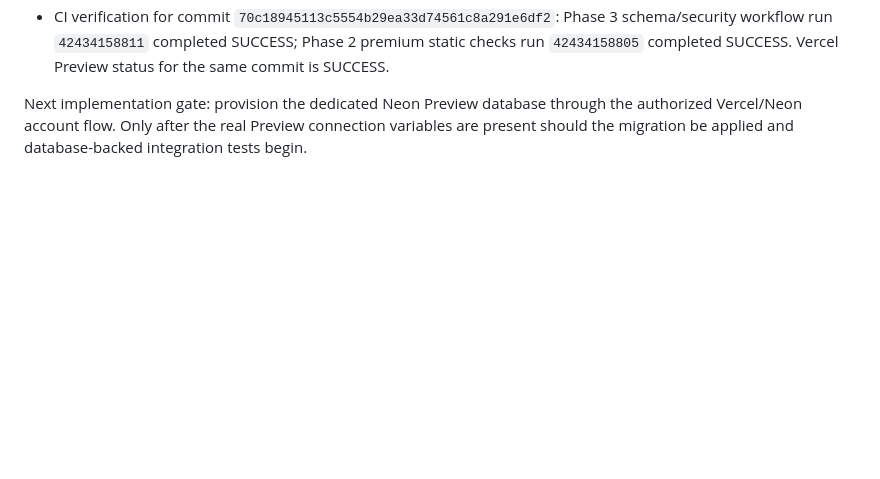
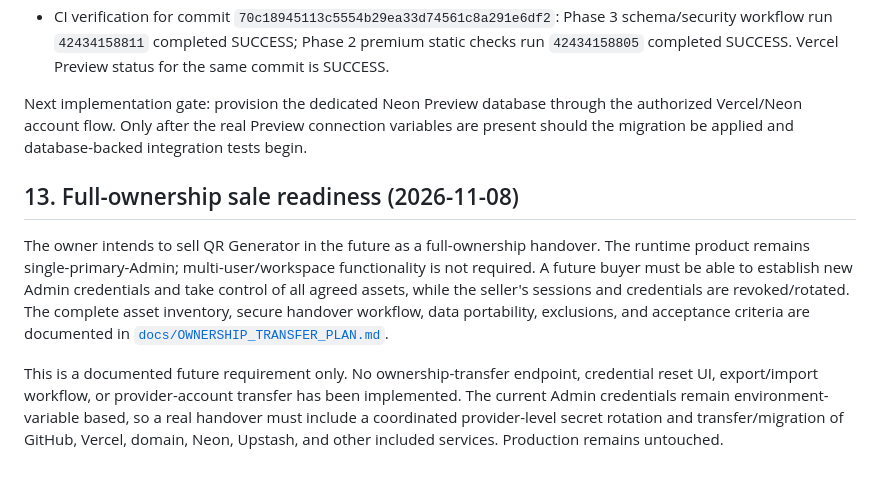
Before and after one commit to Digitalprodukstore/qr-generator, a Markdown page: docs/PHASE3_DYNAMIC_QR_ANALYTICS_PLAN.md, the part around the change. GitHub-like rendering; blank space fills up the shorter version.

Commit message:
docs: link ownership transfer requirements to phase 3 plan

```diff
--- a/docs/PHASE3_DYNAMIC_QR_ANALYTICS_PLAN.md
+++ b/docs/PHASE3_DYNAMIC_QR_ANALYTICS_PLAN.md
@@ -197,3 +197,10 @@ Validation update (2026-11-08):
 - CI verification for commit `70c18945113c5554b29ea33d74561c8a291e6df2`: Phase 3 schema/security workflow run `42434158811` completed SUCCESS; Phase 2 premium static checks run `42434158805` completed SUCCESS. Vercel Preview status for the same commit is SUCCESS.
 
 Next implementation gate: provision the dedicated Neon Preview database through the authorized Vercel/Neon account flow. Only after the real Preview connection variables are present should the migration be applied and database-backed integration tests begin.
+
+
+## 13. Full-ownership sale readiness (2026-11-08)
+
+The owner intends to sell QR Generator in the future as a full-ownership handover. The runtime product remains single-primary-Admin; multi-user/workspace functionality is not required. A future buyer must be able to establish new Admin credentials and take control of all agreed assets, while the seller's sessions and credentials are revoked/rotated. The complete asset inventory, secure handover workflow, data portability, exclusions, and acceptance criteria are documented in [`docs/OWNERSHIP_TRANSFER_PLAN.md`](./OWNERSHIP_TRANSFER_PLAN.md).
+
+This is a documented future requirement only. No ownership-transfer endpoint, credential reset UI, export/import workflow, or provider-account transfer has been implemented. The current Admin credentials remain environment-variable based, so a real handover must include a coordinated provider-level secret rotation and transfer/migration of GitHub, Vercel, domain, Neon, Upstash, and other included services. Production remains untouched.
```
